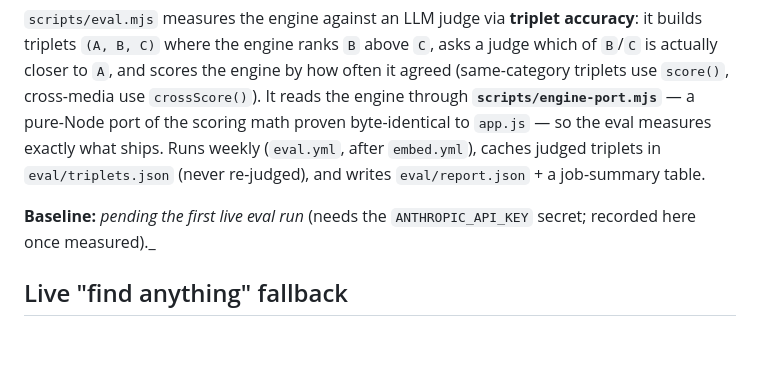
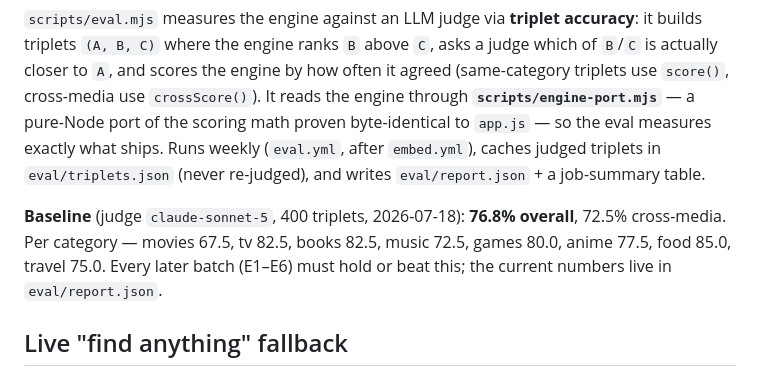
Before and after one commit to jorquesa-hue/muse, a Markdown page: README.md, the part around the change. Drawn GitHub-style; blank space fills up the shorter version.

Commit message:
E0: record the eval baseline (76.8% overall, judge claude-sonnet-5, 400 triplets)
First live eval run cleared the ship gate: 400/400 triplets judged. Overall
triplet accuracy 76.8%, cross-media 72.5%; per-category all n=40. Recorded in
the README Eval section (numbers also in eval/report.json). This is the baseline
every subsequent batch (E1-E6) is measured against.

```diff
--- a/README.md
+++ b/README.md
@@ -44,8 +44,10 @@ pure-Node port of the scoring math proven byte-identical to `app.js` — so the
 what ships. Runs weekly (`eval.yml`, after `embed.yml`), caches judged triplets in
 `eval/triplets.json` (never re-judged), and writes `eval/report.json` + a job-summary table.
 
-**Baseline:** _pending the first live eval run_ (needs the `ANTHROPIC_API_KEY` secret; recorded here
-once measured)._
+**Baseline** (judge `claude-sonnet-5`, 400 triplets, 2026-07-18): **76.8% overall**, 72.5% cross-media.
+Per category — movies 67.5, tv 82.5, books 82.5, music 72.5, games 80.0, anime 77.5, food 85.0,
+travel 75.0. Every later batch (E1–E6) must hold or beat this; the current numbers live in
+`eval/report.json`.
 
 ## Live "find anything" fallback
 If a search isn't in `data.json`, the app looks the title up **live and keylessly** (Wikipedia +
```
